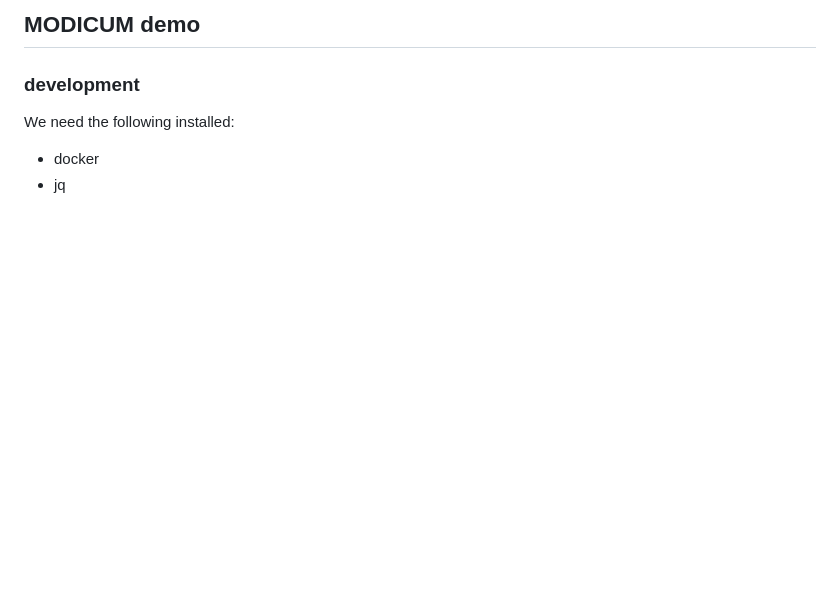
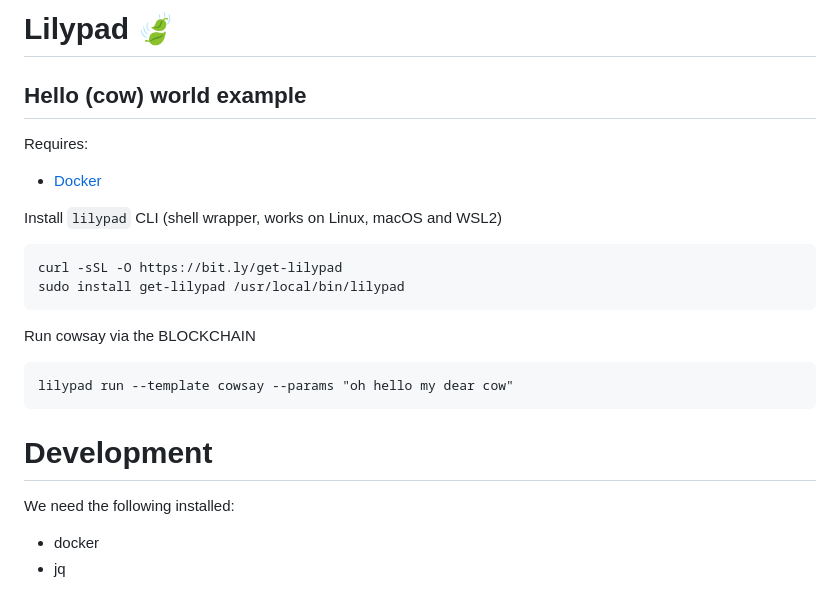
Before and after one commit to Lilypad-Tech/lilypad-modicum, a Markdown page: README.md, the part around the change. Rendered like a GitHub page; blank space fills up the shorter version.

Commit message:
User facing docs start

````diff
--- a/README.md
+++ b/README.md
@@ -1,6 +1,22 @@
-## MODICUM demo
+# Lilypad 🍃
 
-### development
+## Hello (cow) world example
+
+Requires:
+* [Docker](https://docs.docker.com/engine/install/)
+
+Install `lilypad` CLI (shell wrapper, works on Linux, macOS and WSL2)
+```
+curl -sSL -O https://bit.ly/get-lilypad
+sudo install get-lilypad /usr/local/bin/lilypad
+```
+
+Run cowsay via the BLOCKCHAIN
+```
+lilypad run --template cowsay --params "oh hello my dear cow"
+```
+
+# Development
 
 We need the following installed:
 
````
